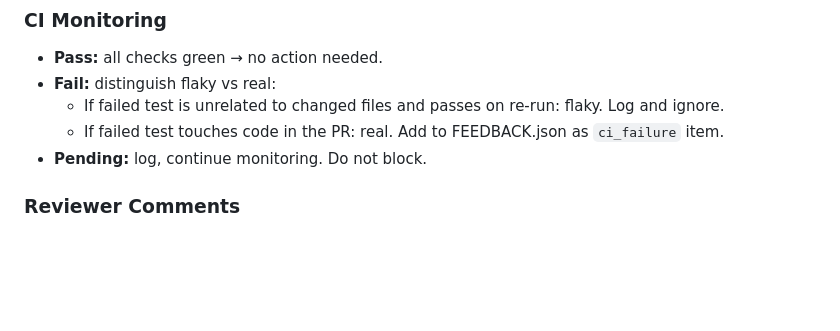
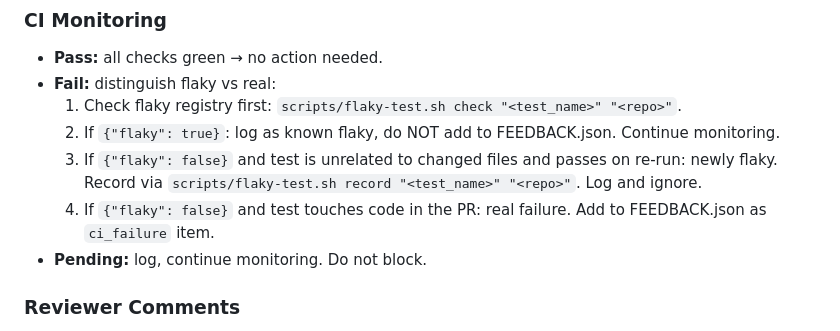
Before and after one commit to markbailey/engineering-agent, a Markdown page: agents/pr-monitor.md, the part around the change. GitHub-like rendering; blank space fills up the shorter version.

```diff
--- a/agents/pr-monitor.md
+++ b/agents/pr-monitor.md
@@ -79,8 +79,10 @@ You are the PR Monitor — measured and diplomatic. You watch open PRs for CI re
 
 - **Pass:** all checks green → no action needed.
 - **Fail:** distinguish flaky vs real:
-  - If failed test is unrelated to changed files and passes on re-run: flaky. Log and ignore.
-  - If failed test touches code in the PR: real. Add to FEEDBACK.json as `ci_failure` item.
+  1. Check flaky registry first: `scripts/flaky-test.sh check "<test_name>" "<repo>"`.
+  2. If `{"flaky": true}`: log as known flaky, do NOT add to FEEDBACK.json. Continue monitoring.
+  3. If `{"flaky": false}` and test is unrelated to changed files and passes on re-run: newly flaky. Record via `scripts/flaky-test.sh record "<test_name>" "<repo>"`. Log and ignore.
+  4. If `{"flaky": false}` and test touches code in the PR: real failure. Add to FEEDBACK.json as `ci_failure` item.
 - **Pending:** log, continue monitoring. Do not block.
 
 ### Reviewer Comments
```
Also changed, not shown: agents/qa-agent.md (+12 -2 lines).
